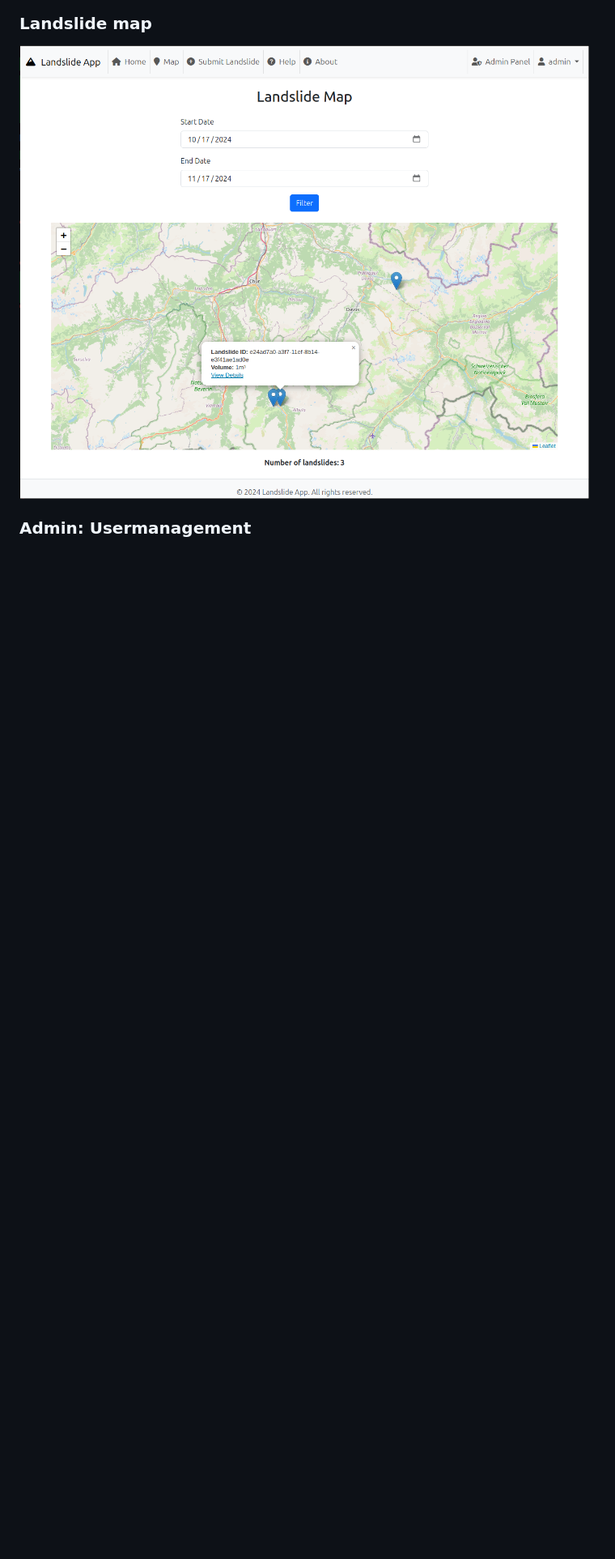
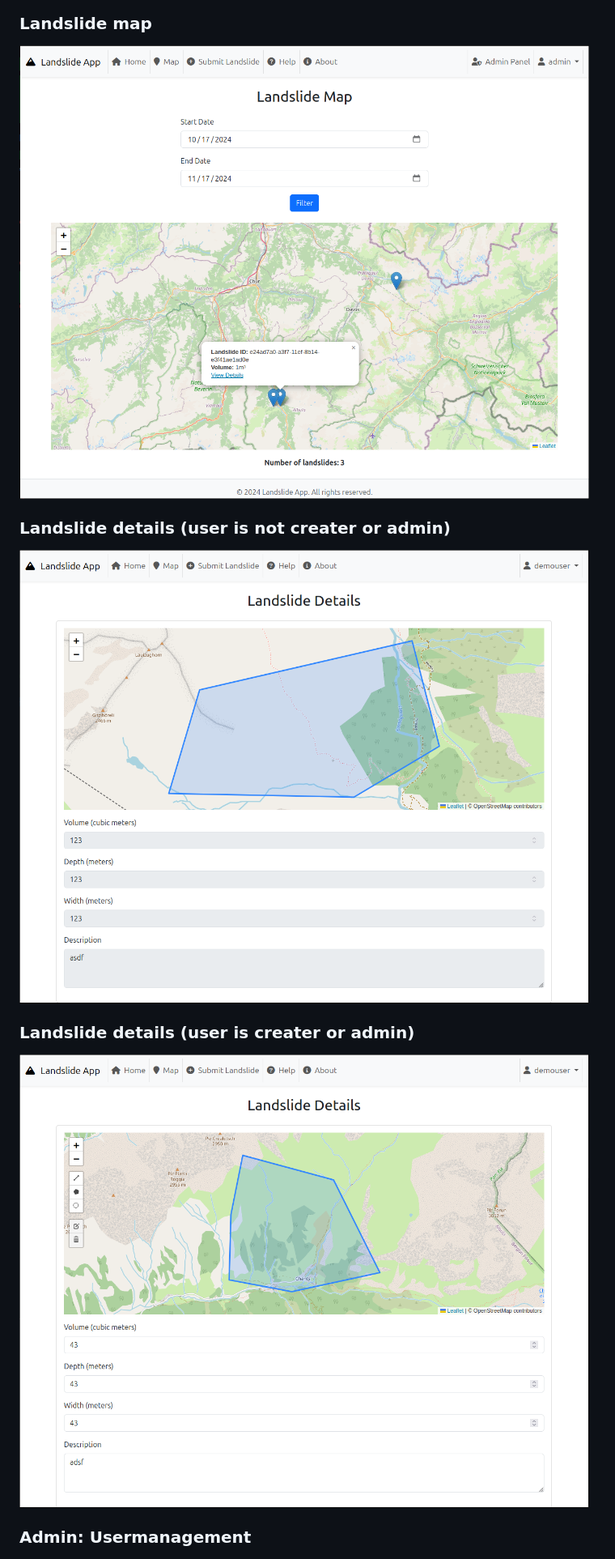
Before and after one commit to Nemester/landslide-app, a Markdown page: README.md, the part around the change. Shown: that part at 81% size. Drawn GitHub-style; pictures changed too: docs/landslide-details-noowner.png (added), docs/landslide-details-owner.png (added); blank space fills up the shorter version.

Commit message:
updated docu

```diff
--- a/README.md
+++ b/README.md
@@ -151,6 +151,12 @@ To make the app your own, adjust the following sections:
 ### Landslide map
 ![landslide-map](./docs/landslide-map.png)
 
+### Landslide details (user is not creater or admin)
+![landslide-details-noowner](./docs/landslide-details-noowner.png)
+
+### Landslide details (user is creater or admin)
+![landslide-details-owner](./docs/landslide-details-owner.png)
+
 ### Admin: Usermanagement
 ![adminpanel-usermanagement](./docs/adminpanel-usermanagement.png)
 
```
